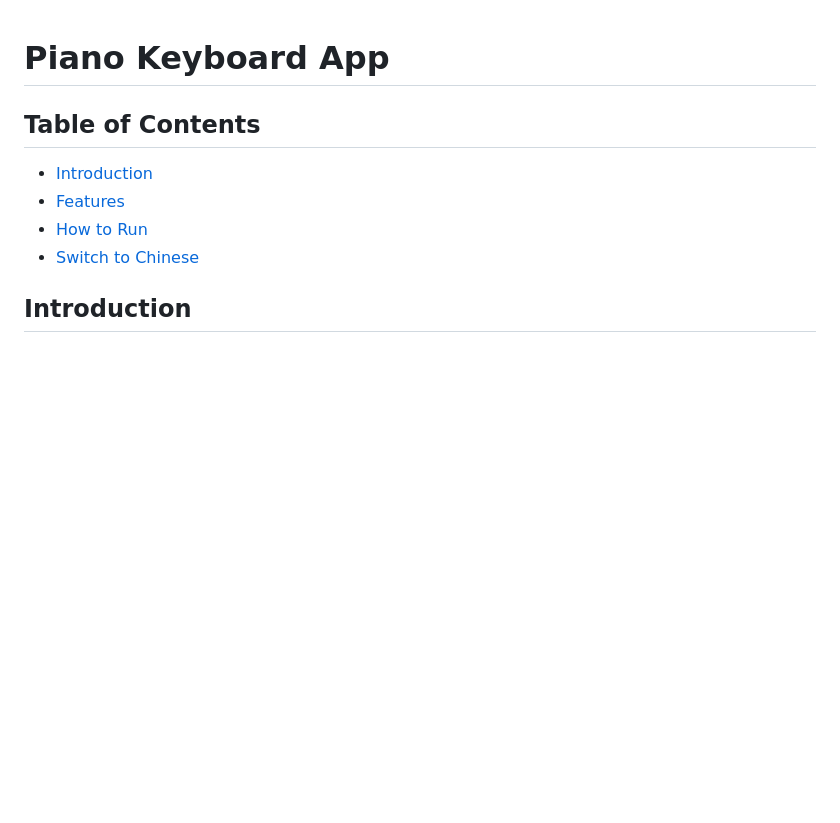
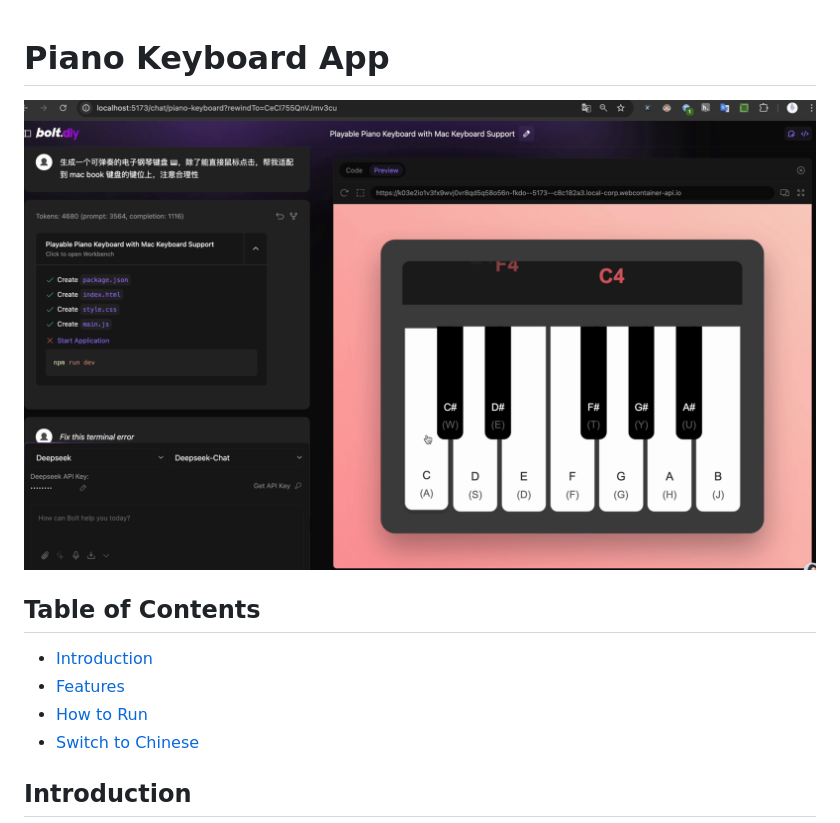
Before and after one commit to lighting-ai/web-piano, a Markdown page: README.md, the part around the change. Drawn GitHub-style; pictures changed too: image/README/1735881149997.png (added); blank space fills up the shorter version.

Commit message:
fix: add image

```diff
--- a/README.md
+++ b/README.md
@@ -1,4 +1,6 @@
 # Piano Keyboard App
+
+![1735881149997](image/README/1735881149997.png)
 
 ## Table of Contents
 
```
Also changed, not shown: README_CN.md (+2 -0 lines).
